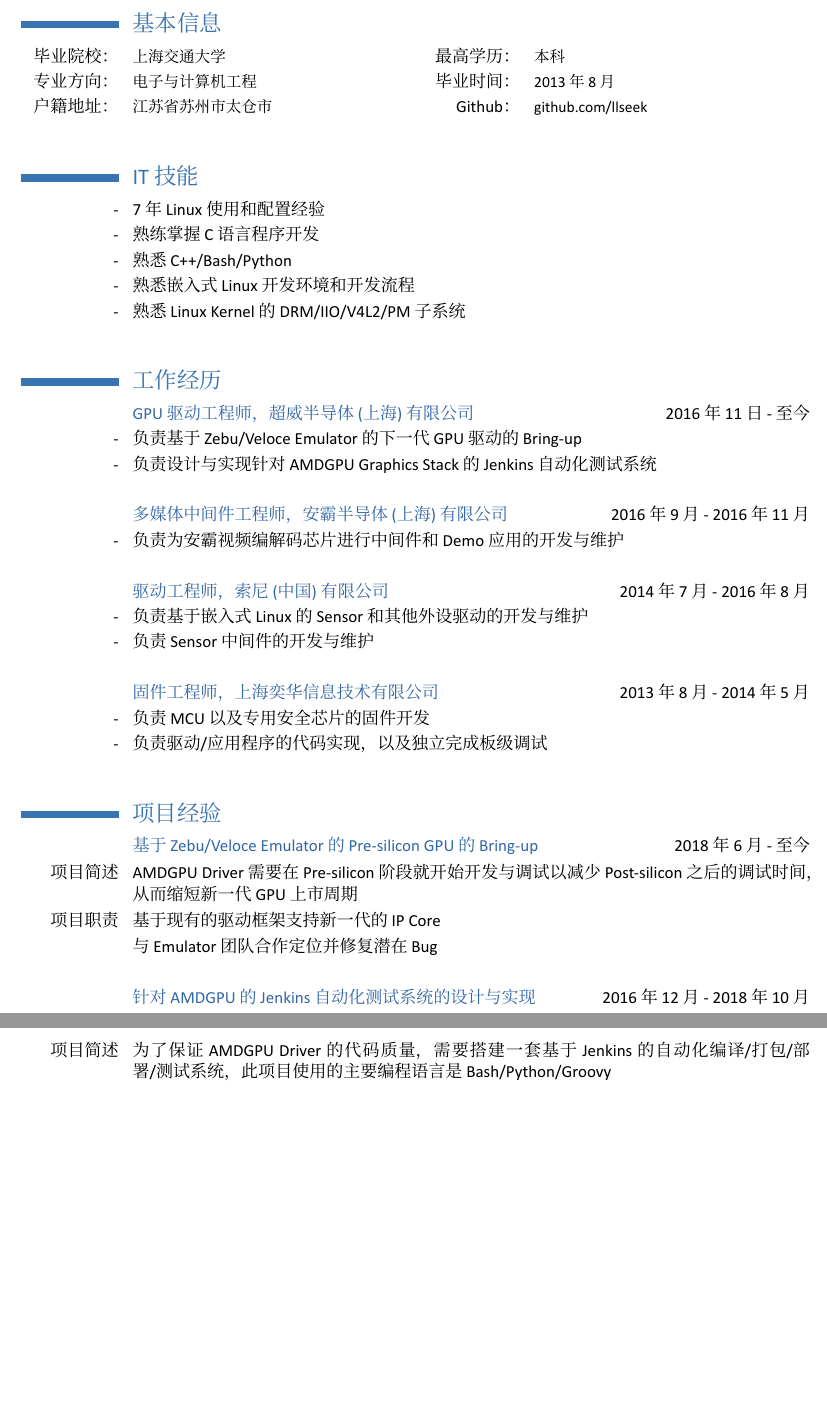
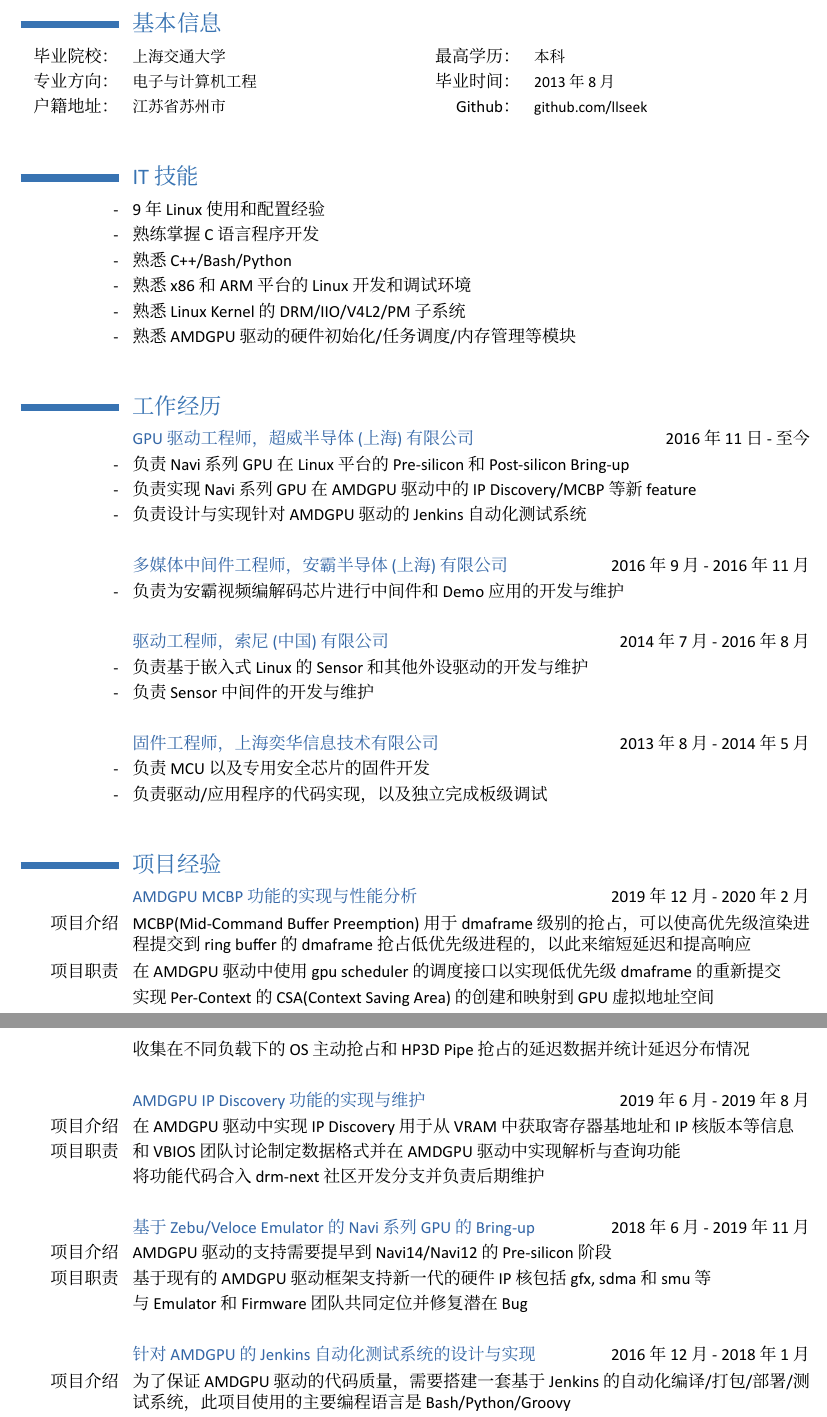
Before and after one commit to llseek/resume, a LaTeX CV (ch/resume_ch.tex): two parts of pages 1 and 2 of 3, joined at a grey line, cut so that both start at the same text, the shorter picture padded with empty space. Compiled offline with XeLaTeX; a missing font is replaced by an installed copy or a similar font.

Commit message:
ch: add amd experience
Signed-off-by: Xiaojie Yuan <xiaojie.yuan@amd.com>

```diff
--- a/ch/resume_ch.tex
+++ b/ch/resume_ch.tex
@@ -33,15 +33,16 @@
 \section{基本信息}
 \cvcomputer {毕业院校：}{上海交通大学}{最高学历：}{本科}
 \cvcomputer {专业方向：}{电子与计算机工程}{毕业时间：}{2013年8月}
-\cvcomputer {户籍地址：}{江苏省苏州市太仓市}{Github：}{github.com/llseek}
+\cvcomputer {户籍地址：}{江苏省苏州市}{Github：}{github.com/llseek}
 \cvline{}{}
 
 \section{IT技能}
-\cvline{-}{7年Linux使用和配置经验}
+\cvline{-}{9年Linux使用和配置经验}
 \cvline{-}{熟练掌握C语言程序开发}
 \cvline{-}{熟悉C++/Bash/Python}
-\cvline{-}{熟悉嵌入式Linux开发环境和开发流程}
+\cvline{-}{熟悉x86和ARM平台的Linux开发和调试环境}
 \cvline{-}{熟悉Linux Kernel的DRM/IIO/V4L2/PM子系统}
+\cvline{-}{熟悉AMDGPU驱动的硬件初始化/任务调度/内存管理等模块}
 %\cvline{*}{熟悉UART, SPI, I2C, USB等总线协议}
 %\cvline{*}{熟悉ISO-14443A/B等RFID/NFC通讯协议}
 %\cvline{*}{具备基于Cortex-M3和Cortex-A8的驱动开发经验}
@@ -56,8 +57,9 @@
 %\cvline{}{}
 
 \cvline{ }{\textcolor{Blue}{GPU驱动工程师，超威半导体(上海)有限公司} \hfill 2016年11日 - 至今}
-\cvline{-}{负责基于Zebu/Veloce Emulator的下一代GPU驱动的Bring-up}
-\cvline{-}{负责设计与实现针对AMDGPU Graphics Stack的Jenkins自动化测试系统}
+\cvline{-}{负责Navi系列GPU在Linux平台的Pre-silicon和Post-silicon Bring-up}
+\cvline{-}{负责实现Navi系列GPU在AMDGPU驱动中的IP Discovery/MCBP等新feature}
+\cvline{-}{负责设计与实现针对AMDGPU驱动的Jenkins自动化测试系统}
 \cvline{}{}
 
 \cvline{ }{\textcolor{Blue}{多媒体中间件工程师，安霸半导体(上海)有限公司} \hfill 2016年9月 - 2016年11月}
@@ -77,17 +79,29 @@
 
 \section{项目经验}
 %\cvline{ }{\textcolor{Blue}{xxx} \hfill 201x年x月 - 201x年x月}
-%\cvline{项目简述}{xxx}
+%\cvline{项目介绍}{xxx}
 %\cvline{项目职责}{xxx}
 %\cvline{        }{xxx}
 %\cvline{}{}
 %
-\cvline{ }{\textcolor{Blue}{基于Zebu/Veloce Emulator的Pre-silicon GPU的Bring-up} \hfill 2018年6月 - 至今}
-\cvline{项目简述}{AMDGPU Driver需要在Pre-silicon阶段就开始开发与调试以减少Post-silicon之后的调试时间，从而缩短新一代GPU上市周期}
-\cvline{项目职责}{基于现有的驱动框架支持新一代的IP Core}
-\cvline{        }{与Emulator团队合作定位并修复潜在Bug}
+\cvline{ }{\textcolor{Blue}{AMDGPU MCBP功能的实现与性能分析} \hfill 2019年12月 - 2020年2月}
+\cvline{项目介绍}{MCBP(Mid-Command Buffer Preemption)用于dmaframe级别的抢占，可以使高优先级渲染进程提交到ring buffer的dmaframe抢占低优先级进程的，以此来缩短延迟和提高响应}
+\cvline{项目职责}{在AMDGPU驱动中使用gpu scheduler的调度接口以实现低优先级dmaframe的重新提交}
+\cvline{        }{实现Per-Context的CSA(Context Saving Area)的创建和映射到GPU虚拟地址空间}
+\cvline{        }{收集在不同负载下的OS主动抢占和HP3D Pipe抢占的延迟数据并统计延迟分布情况}
 \cvline{}{}
 
-\cvline{ }{\textcolor{Blue}{针对AMDGPU的Jenkins自动化测试系统的设计与实现} \hfill 2016年12月 - 2018年10月}
-\cvline{项目简述}{为了保证AMDGPU Driver的代码质量，需要搭建一套基于Jenkins的自动化编译/打包/部署/测试系统，此项目使用的主要编程语言是Bash/Python/Groovy}
-\cvline{项目职责}{从0设计并实现主从模式的部署/测试流程，目前支持30+台目标机，9代不同的GPU}
+\cvline{ }{\textcolor{Blue}{AMDGPU IP Discovery功能的实现与维护} \hfill 2019年6月 - 2019年8月}
+\cvline{项目介绍}{在AMDGPU驱动中实现IP Discovery用于从VRAM中获取寄存器基地址和IP核版本等信息}
+\cvline{项目职责}{和VBIOS团队讨论制定数据格式并在AMDGPU驱动中实现解析与查询功能}
+\cvline{        }{将功能代码合入drm-next社区开发分支并负责后期维护}
+\cvline{}{}
+
+\cvline{ }{\textcolor{Blue}{基于Zebu/Veloce Emulator的Navi系列GPU的Bring-up} \hfill 2018年6月 - 2019年11月}
+\cvline{项目介绍}{AMDGPU驱动的支持需要提早到Navi14/Navi12的Pre-silicon阶段}
+\cvline{项目职责}{基于现有的AMDGPU驱动框架支持新一代的硬件IP核包括gfx, sdma和smu等}
+\cvline{        }{与Emulator和Firmware团队共同定位并修复潜在Bug}
+\cvline{}{}
+
+\cvline{ }{\textcolor{Blue}{针对AMDGPU的Jenkins自动化测试系统的设计与实现} \hfill 2016年12月 - 2018年1月}
+\cvline{项目介绍}{为了保证AMDGPU驱动的代码质量，需要搭建一套基于Jenkins的自动化编译/打包/部署/测试系统，此项目使用的主要编程语言是Bash/Python/Groovy}
```
Also changed, not shown: ch/resume_ch.pdf, ch/resume_ch.tex (17 more changed lines).
